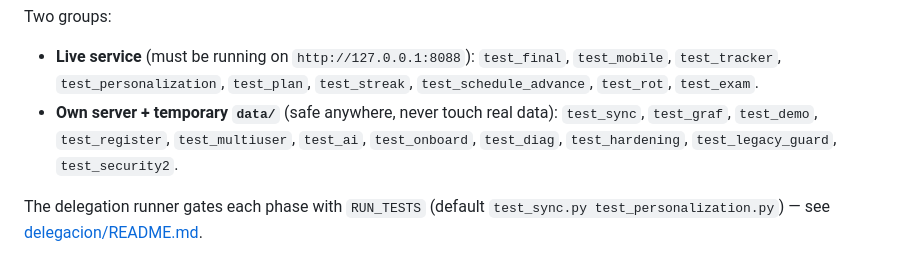
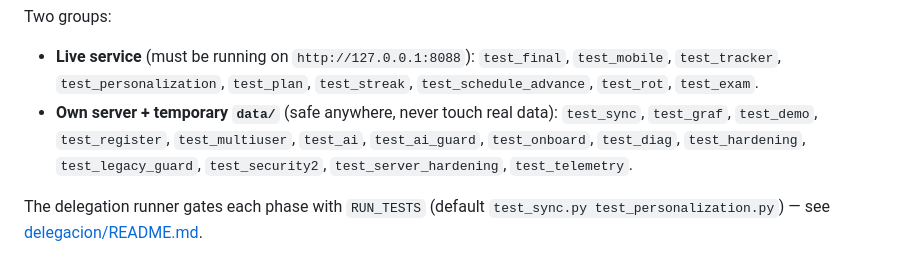
Before and after one commit to Juan-Martin-Cerezo/b2first-tracker, a Markdown page: agents.md, the part around the change. Rendered like a GitHub page.

```diff
--- a/agents.md
+++ b/agents.md
@@ -124,8 +124,9 @@ Two groups:
   `test_tracker`, `test_personalization`, `test_plan`, `test_streak`, `test_schedule_advance`,
   `test_rot`, `test_exam`.
 - **Own server + temporary `data/`** (safe anywhere, never touch real data): `test_sync`,
-  `test_graf`, `test_demo`, `test_register`, `test_multiuser`, `test_ai`, `test_onboard`,
-  `test_diag`, `test_hardening`, `test_legacy_guard`, `test_security2`.
+  `test_graf`, `test_demo`, `test_register`, `test_multiuser`, `test_ai`, `test_ai_guard`,
+  `test_onboard`, `test_diag`, `test_hardening`, `test_legacy_guard`, `test_security2`,
+  `test_server_hardening`, `test_telemetry`.
 
 The delegation runner gates each phase with `RUN_TESTS` (default `test_sync.py
 test_personalization.py`) — see [delegacion/README.md](delegacion/README.md).
```
Also changed, not shown: HANDOFF.md (added, +471 -0 lines).
